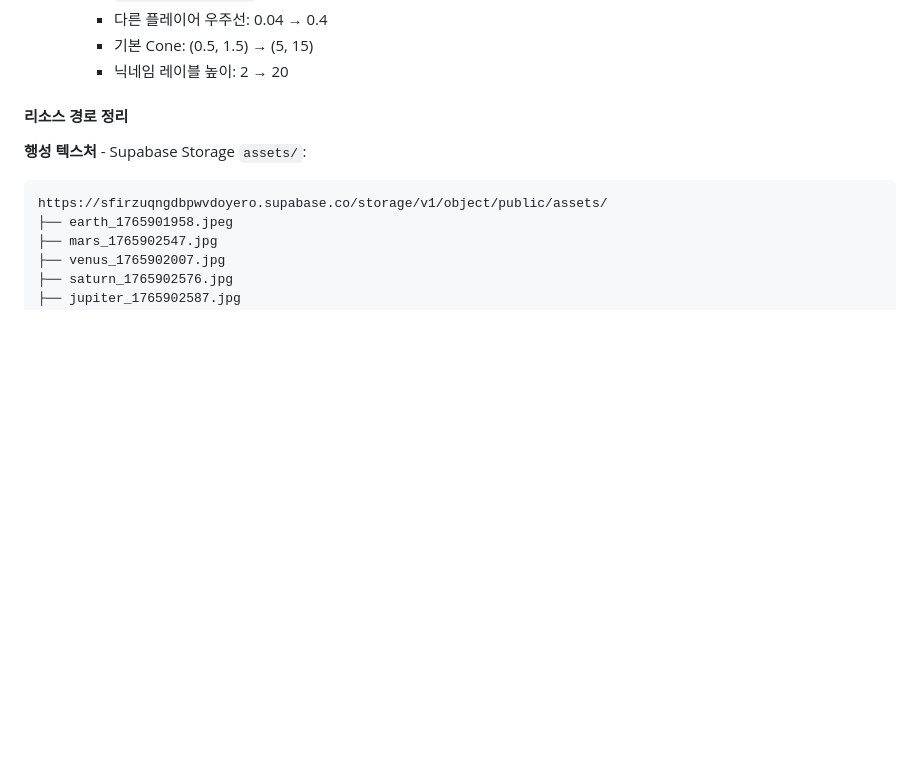
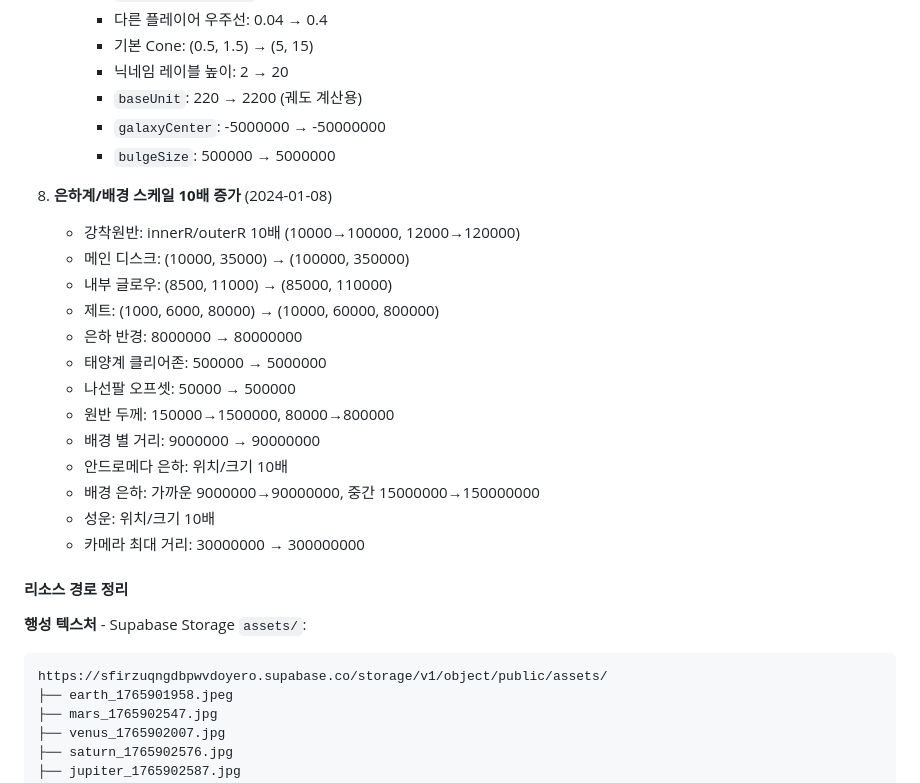
Before and after one commit to sinnaruggggg/star-walker, a Markdown page: WORK_LOG.md, the part around the change. Drawn GitHub-style; blank space fills up the shorter version.

Commit message:
docs: WORK_LOG.md 업데이트 - 은하계 스케일 10배 작업 기록
🤖 Generated with [Claude Code](https://claude.com/claude-code)

Co-Authored-By: Claude Opus 4.5 <noreply@anthropic.com>

```diff
--- a/WORK_LOG.md
+++ b/WORK_LOG.md
@@ -139,6 +139,24 @@ ship.mesh.position.copy(testPos);
      - 다른 플레이어 우주선: 0.04 → 0.4
      - 기본 Cone: (0.5, 1.5) → (5, 15)
      - 닉네임 레이블 높이: 2 → 20
+     - `baseUnit`: 220 → 2200 (궤도 계산용)
+     - `galaxyCenter`: -5000000 → -50000000
+     - `bulgeSize`: 500000 → 5000000
+
+8. **은하계/배경 스케일 10배 증가** (2024-01-08)
+   - 강착원반: innerR/outerR 10배 (10000→100000, 12000→120000)
+   - 메인 디스크: (10000, 35000) → (100000, 350000)
+   - 내부 글로우: (8500, 11000) → (85000, 110000)
+   - 제트: (1000, 6000, 80000) → (10000, 60000, 800000)
+   - 은하 반경: 8000000 → 80000000
+   - 태양계 클리어존: 500000 → 5000000
+   - 나선팔 오프셋: 50000 → 500000
+   - 원반 두께: 150000→1500000, 80000→800000
+   - 배경 별 거리: 9000000 → 90000000
+   - 안드로메다 은하: 위치/크기 10배
+   - 배경 은하: 가까운 9000000→90000000, 중간 15000000→150000000
+   - 성운: 위치/크기 10배
+   - 카메라 최대 거리: 30000000 → 300000000
 
 #### 리소스 경로 정리
 
```
